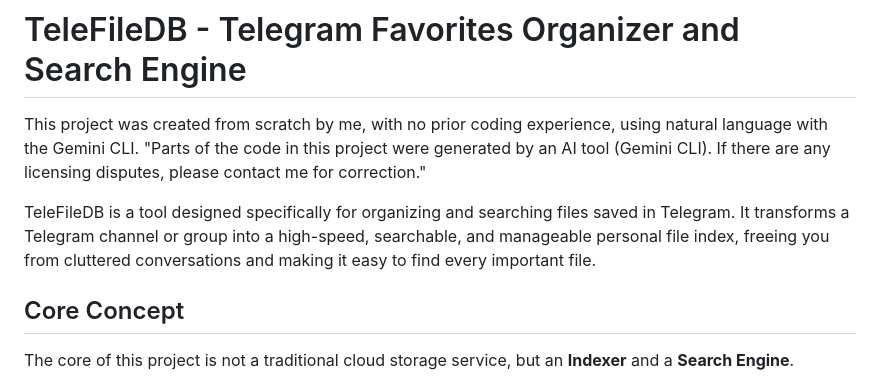
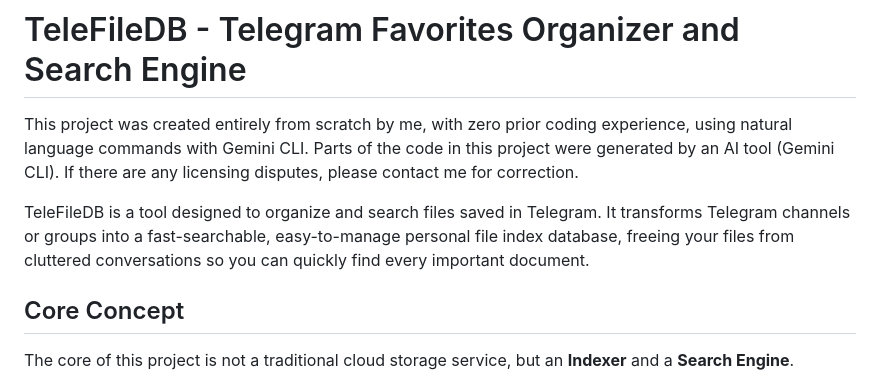
Before and after one commit to ITtest1/TeleFileDB, a Markdown page: README.md, the part around the change. Drawn GitHub-style.

```diff
--- a/README.md
+++ b/README.md
@@ -2,10 +2,11 @@
 
 # TeleFileDB - Telegram Favorites Organizer and Search Engine
 
-This project was created from scratch by me, with no prior coding experience, using natural language with the Gemini CLI.
-"Parts of the code in this project were generated by an AI tool (Gemini CLI). If there are any licensing disputes, please contact me for correction."
+This project was created entirely from scratch by me, with zero prior coding experience, using natural language commands with Gemini CLI.
+Parts of the code in this project were generated by an AI tool (Gemini CLI). If there are any licensing disputes, please contact me for correction.
 
-TeleFileDB is a tool designed specifically for organizing and searching files saved in Telegram. It transforms a Telegram channel or group into a high-speed, searchable, and manageable personal file index, freeing you from cluttered conversations and making it easy to find every important file.
+TeleFileDB is a tool designed to organize and search files saved in Telegram.
+It transforms Telegram channels or groups into a fast-searchable, easy-to-manage personal file index database, freeing your files from cluttered conversations so you can quickly find every important document.
 
 ## Core Concept
 
```
